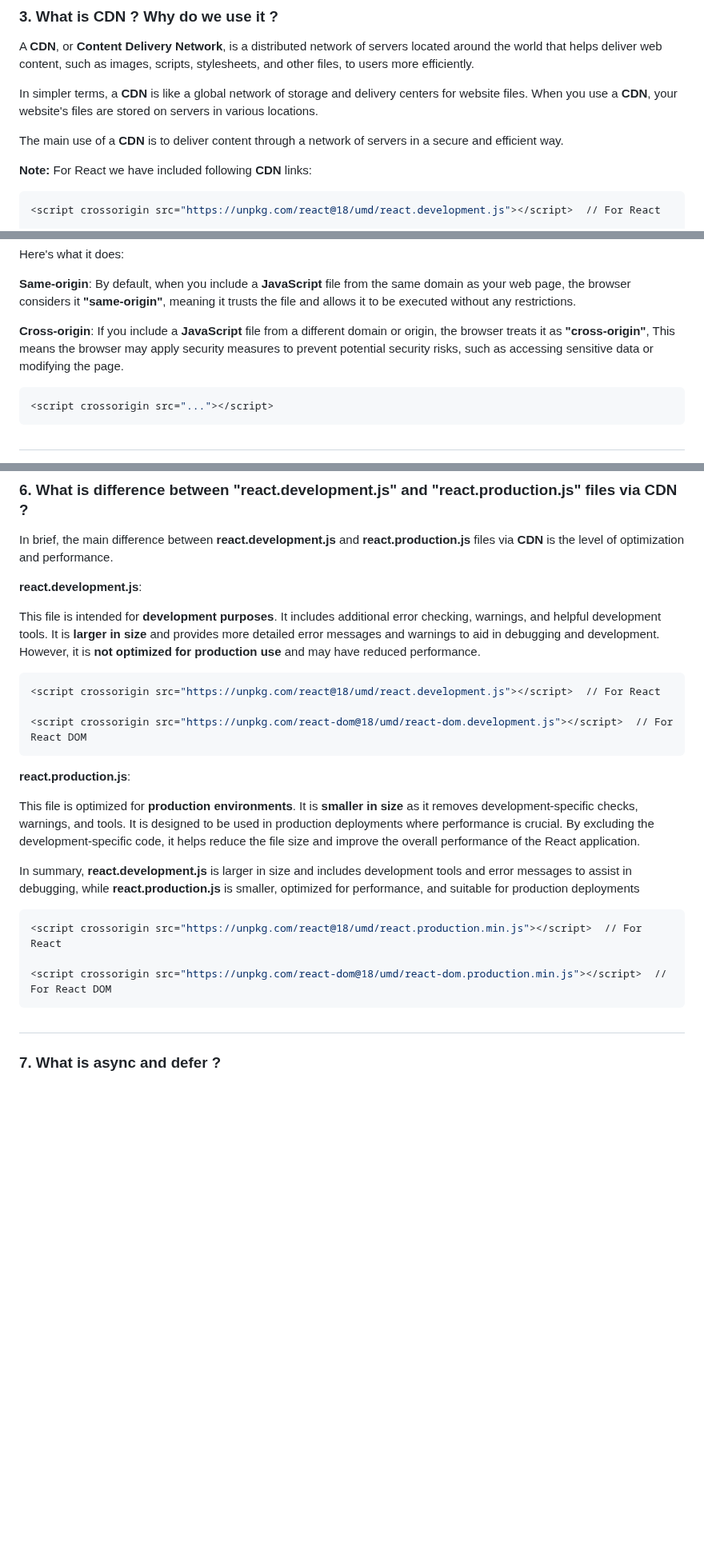
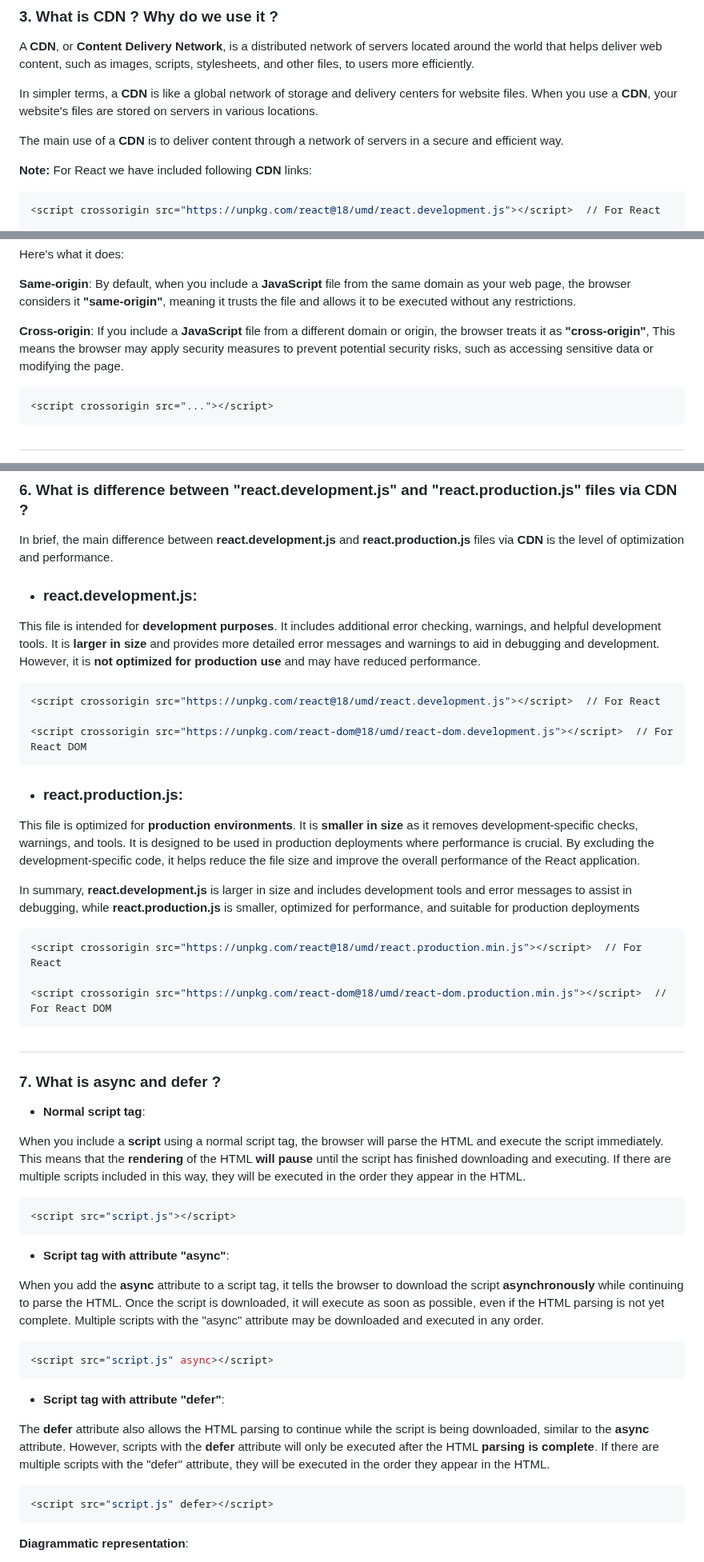
Before and after one commit to arunnegi-07/react-daily-learning, a Markdown page: DAY-1 Introduction/Assignment/README.md, 3 parts joined by grey strips. Shown at 80% size. Rendered like a GitHub page; blank space fills up the shorter version.

Commit message:
Updating Assignment of Day 1

````diff
--- a/DAY-1 Introduction/Assignment/README.md
+++ b/DAY-1 Introduction/Assignment/README.md
@@ -32,7 +32,7 @@ The main use of a **CDN** is to deliver content through a network of servers in
 
 **Note:** For React we have included following **CDN** links:
 
-```sh
+```bash
 <script crossorigin src="https://unpkg.com/react@18/umd/react.development.js"></script>  // For React
 
 <script crossorigin src="https://unpkg.com/react-dom@18/umd/react-dom.development.js"></script>  // For React DOM
@@ -51,7 +51,7 @@ Here's what it does:
 
 **Cross-origin**: If you include a **JavaScript** file from a different domain or origin, the browser treats it as **"cross-origin"**, This means the browser may apply security measures to prevent potential security risks, such as accessing sensitive data or modifying the page.
 
-```sh
+```bash
 <script crossorigin src="..."></script>
 ```
 
@@ -71,23 +71,23 @@ In simple terms, **React** is the brain behind creating and managing UI componen
 ### 6. What is difference between "react.development.js" and "react.production.js" files via CDN ?
 In brief, the main difference between **react.development.js** and **react.production.js** files via **CDN** is the level of optimization and performance.
 
-**react.development.js**:
+- ### react.development.js:
 
 This file is intended for **development purposes**. It includes additional error checking, warnings, and helpful development tools. It is **larger in size** and provides more detailed error messages and warnings to aid in debugging and development. However, it is **not optimized for production use** and may have reduced performance.
 
-```sh
+```bash
 <script crossorigin src="https://unpkg.com/react@18/umd/react.development.js"></script>  // For React
 
 <script crossorigin src="https://unpkg.com/react-dom@18/umd/react-dom.development.js"></script>  // For React DOM
 ```
 
-**react.production.js**:
+- ### react.production.js:
 
 This file is optimized for **production environments**. It is **smaller in size** as it removes development-specific checks, warnings, and tools. It is designed to be used in production deployments where performance is crucial. By excluding the development-specific code, it helps reduce the file size and improve the overall performance of the React application.
 
 In summary, **react.development.js** is larger in size and includes development tools and error messages to assist in debugging, while **react.production.js** is smaller, optimized for performance, and suitable for production deployments
 
-```sh
+```bash
 <script crossorigin src="https://unpkg.com/react@18/umd/react.production.min.js"></script>  // For React
 
 <script crossorigin src="https://unpkg.com/react-dom@18/umd/react-dom.production.min.js"></script>  // For React DOM
@@ -96,3 +96,31 @@ In summary, **react.development.js** is larger in size and includes development
 ##
 
 ### 7. What is async and defer ?
+
+- **Normal script tag**:
+
+When you include a **script** using a normal script tag, the browser will parse the HTML and execute the script immediately.
+This means that the **rendering** of the HTML **will pause** until the script has finished downloading and executing. If there are multiple scripts included in this way, they will be executed in the order they appear in the HTML.
+
+```bash
+<script src="script.js"></script>
+```
+
+- **Script tag with attribute "async"**:
+
+When you add the **async** attribute to a script tag, it tells the browser to download the script **asynchronously** while continuing to parse the HTML. Once the script is downloaded, it will execute as soon as possible, even if the HTML parsing is not yet complete. Multiple scripts with the "async" attribute may be downloaded and executed in any order.
+
+```bash
+<script src="script.js" async></script>
+```
+
+- **Script tag with attribute "defer"**:
+
+The **defer** attribute also allows the HTML parsing to continue while the script is being downloaded, similar to the **async** attribute. However, scripts with the **defer** attribute will only be executed after the HTML **parsing is complete**. If there are multiple scripts with the "defer" attribute, they will be executed in the order they appear in the HTML.
+
+```bash
+<script src="script.js" defer></script>
+```
+
+**Diagrammatic representation**:
+
````
Also changed, not shown: other parts of DAY-1 Introduction/Assignment/README.md (+2 -0 lines).
